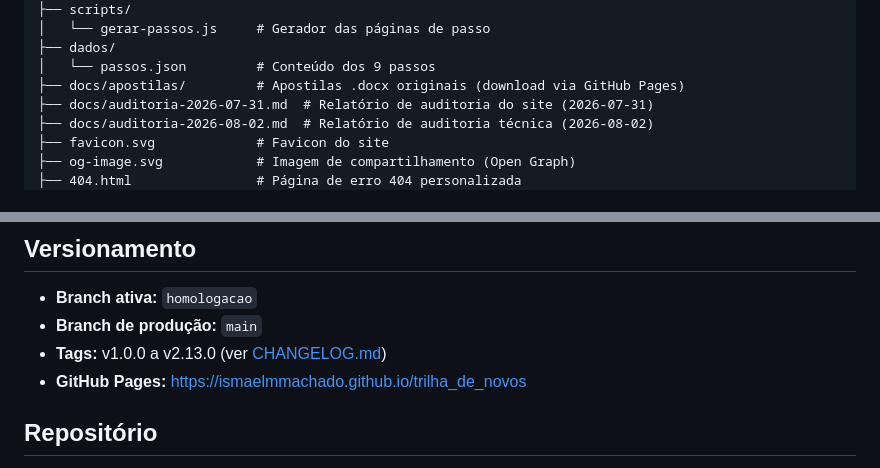
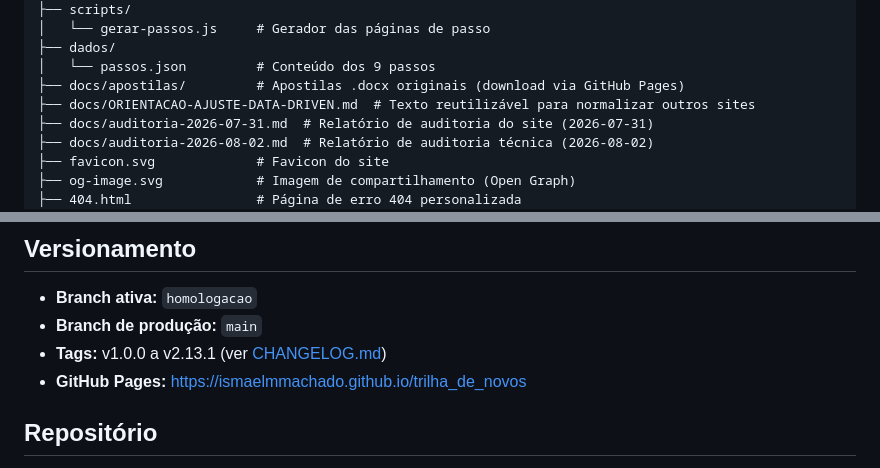
Before and after one commit to ismaelmmachado/trilha_de_novos, a Markdown page: README.md, 2 parts joined by grey strips. Drawn GitHub-style.

Commit message:
docs: atualiza README e CHANGELOG para v2.13.1 (orientacao data-driven)

```diff
--- a/README.md
+++ b/README.md
@@ -29,6 +29,7 @@ trilha_de_novos/
 ├── dados/
 │   └── passos.json         # Conteúdo dos 9 passos
 ├── docs/apostilas/         # Apostilas .docx originais (download via GitHub Pages)
+├── docs/ORIENTACAO-AJUSTE-DATA-DRIVEN.md  # Texto reutilizável para normalizar outros sites
 ├── docs/auditoria-2026-07-31.md  # Relatório de auditoria do site (2026-07-31)
 ├── docs/auditoria-2026-08-02.md  # Relatório de auditoria técnica (2026-08-02)
 ├── favicon.svg             # Favicon do site
@@ -97,7 +98,7 @@ Todo o conteúdo dos 9 passos vive em `dados/passos.json`. **Nunca edite `passo-
 
 - **Branch ativa:** `homologacao`
 - **Branch de produção:** `main`
-- **Tags:** v1.0.0 a v2.13.0 (ver [CHANGELOG.md](CHANGELOG.md))
+- **Tags:** v1.0.0 a v2.13.1 (ver [CHANGELOG.md](CHANGELOG.md))
 - **GitHub Pages:** https://ismaelmmachado.github.io/trilha_de_novos
 
 ## Repositório
```
Also changed, not shown: CHANGELOG.md (+4 -0 lines).
